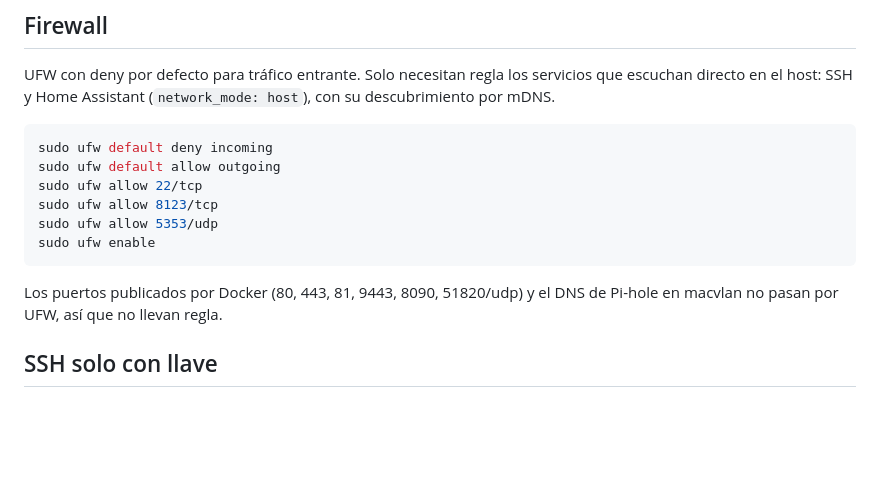
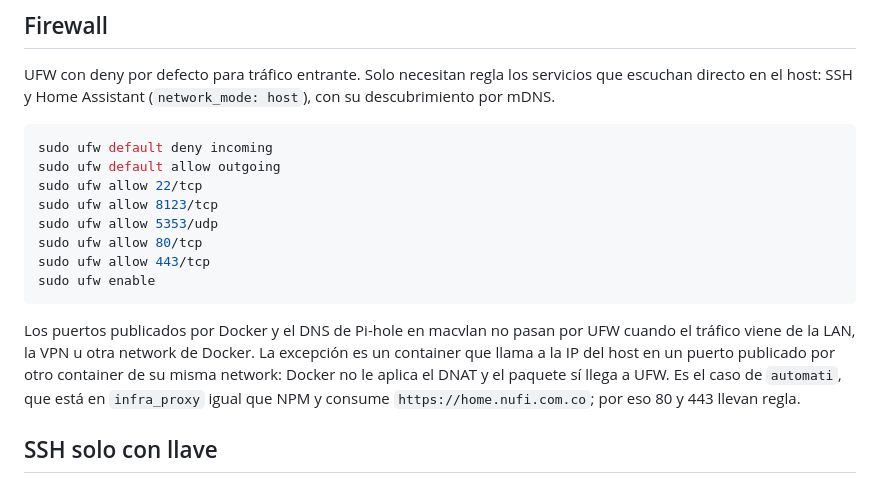
Before and after one commit to juanhdzma/home-server, a Markdown page: HOST.md, the part around the change. Drawn GitHub-style; blank space fills up the shorter version.

Commit message:
docs: document ufw rules for 80 and 443

````diff
--- a/HOST.md
+++ b/HOST.md
@@ -94,10 +94,12 @@ sudo ufw default allow outgoing
 sudo ufw allow 22/tcp
 sudo ufw allow 8123/tcp
 sudo ufw allow 5353/udp
+sudo ufw allow 80/tcp
+sudo ufw allow 443/tcp
 sudo ufw enable
 ```
 
-Los puertos publicados por Docker (80, 443, 81, 9443, 8090, 51820/udp) y el DNS de Pi-hole en macvlan no pasan por UFW, así que no llevan regla.
+Los puertos publicados por Docker y el DNS de Pi-hole en macvlan no pasan por UFW cuando el tráfico viene de la LAN, la VPN u otra network de Docker. La excepción es un container que llama a la IP del host en un puerto publicado por otro container de su misma network: Docker no le aplica el DNAT y el paquete sí llega a UFW. Es el caso de `automati`, que está en `infra_proxy` igual que NPM y consume `https://home.nufi.com.co`; por eso 80 y 443 llevan regla.
 
 ## SSH solo con llave
 
````
